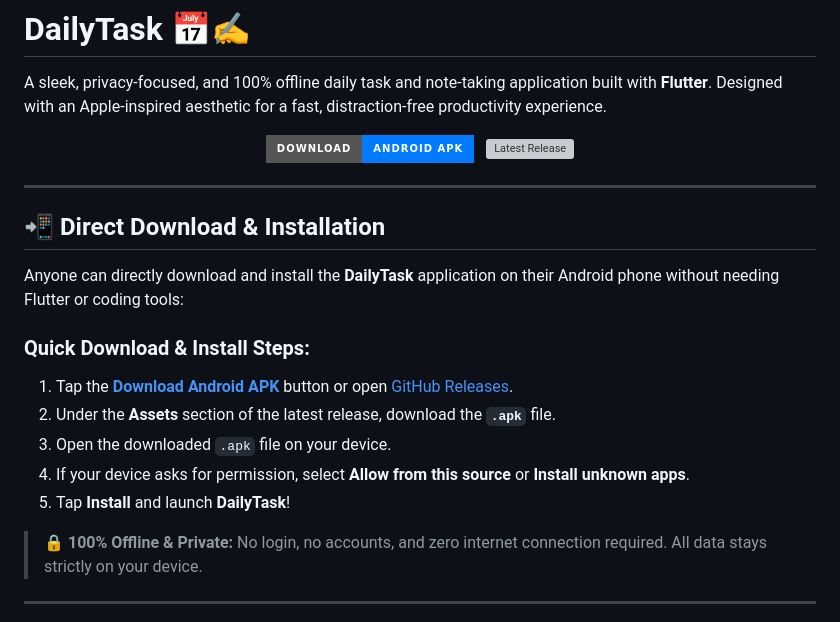
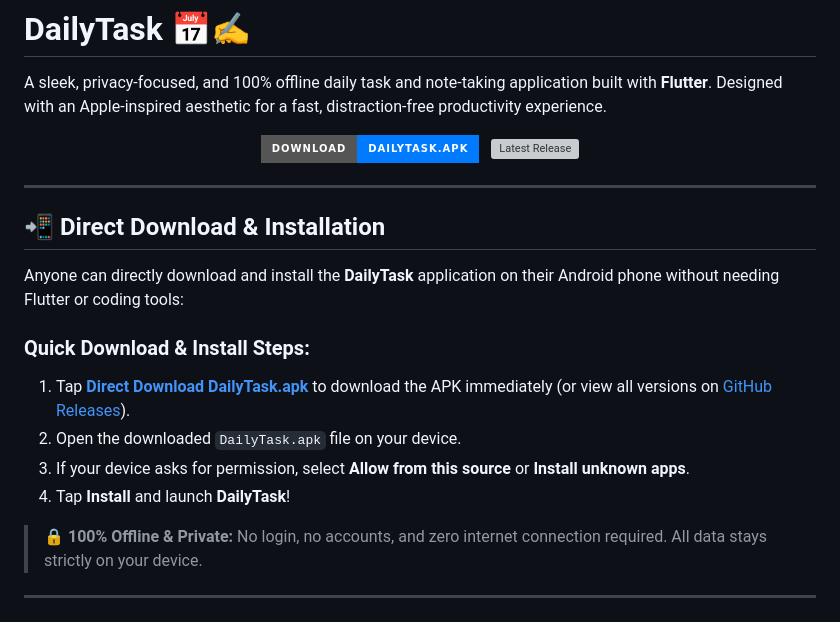
Before and after one commit to mobintix-in/DailyTask, a Markdown page: README.md, the part around one of its changes. Drawn GitHub-style; badges without logos; grey boxes are pictures that could not be loaded.

Commit message:
docs: point direct download button to DailyTask.apk asset

```diff
--- a/README.md
+++ b/README.md
@@ -3,7 +3,7 @@
 A sleek, privacy-focused, and 100% offline daily task and note-taking application built with **Flutter**. Designed with an Apple-inspired aesthetic for a fast, distraction-free productivity experience.
 
 <p align="center">
-  <a href="https://github.com/mobintix-in/DailyTask/releases/latest">
-    <img src="https://img.shields.io/badge/Download-Android%20APK-007AFF?style=for-the-badge&logo=android&logoColor=white" alt="Download APK" />
+  <a href="https://github.com/mobintix-in/DailyTask/releases/latest/download/DailyTask.apk">
+    <img src="https://img.shields.io/badge/Download-DailyTask.apk-007AFF?style=for-the-badge&logo=android&logoColor=white" alt="Direct Download APK" />
   </a>
   &nbsp;
@@ -20,11 +20,10 @@ Anyone can directly download and install the **DailyTask** application on their
 
 ### Quick Download & Install Steps:
 
-1. Tap the **[Download Android APK](https://github.com/mobintix-in/DailyTask/releases/latest)** button or open [GitHub Releases](https://github.com/mobintix-in/DailyTask/releases).
-2. Under the **Assets** section of the latest release, download the **`.apk`** file.
-3. Open the downloaded `.apk` file on your device.
-4. If your device asks for permission, select **Allow from this source** or **Install unknown apps**.
-5. Tap **Install** and launch **DailyTask**!
+1. Tap **[Direct Download DailyTask.apk](https://github.com/mobintix-in/DailyTask/releases/latest/download/DailyTask.apk)** to download the APK immediately (or view all versions on [GitHub Releases](https://github.com/mobintix-in/DailyTask/releases)).
+2. Open the downloaded `DailyTask.apk` file on your device.
+3. If your device asks for permission, select **Allow from this source** or **Install unknown apps**.
+4. Tap **Install** and launch **DailyTask**!
 
 > 🔒 **100% Offline & Private:** No login, no accounts, and zero internet connection required. All data stays strictly on your device.
 
```
Also changed, not shown: other parts of README.md (+1 -1 lines).
